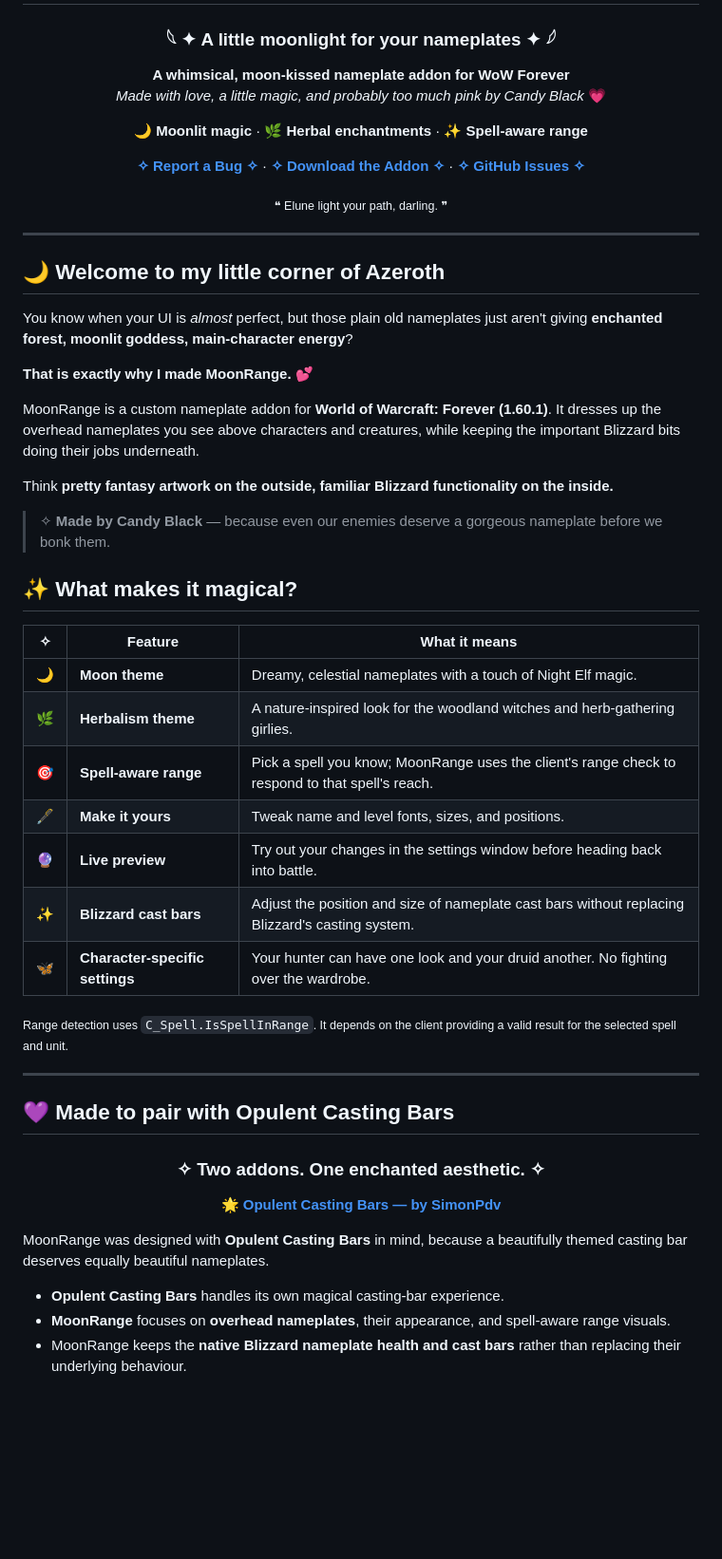
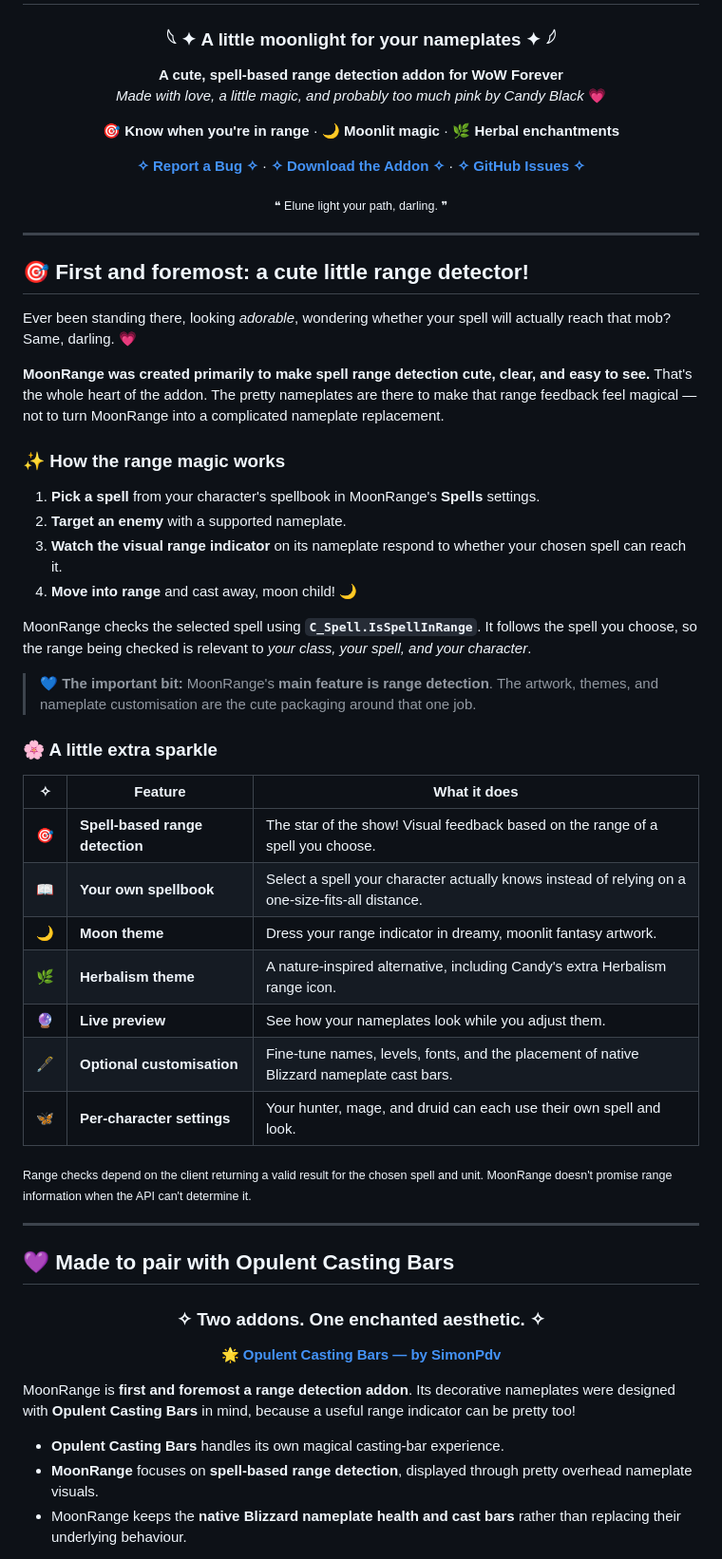
Before and after one commit to Candyblk95/MoonRange, a Markdown page: README.md, the part around one of its changes. Shown at 95% size. Rendered like a GitHub page; blank space fills up the shorter version.

Commit message:
Make spell range detection the central MoonRange README feature

```diff
--- a/README.md
+++ b/README.md
@@ -4,10 +4,10 @@
 
 ### 𓆩 ✦ A little moonlight for your nameplates ✦ 𓆪
 
-**A whimsical, moon-kissed nameplate addon for WoW Forever**
+**A cute, spell-based range detection addon for WoW Forever**
 *Made with love, a little magic, and probably too much pink by Candy Black* 💗
 
-🌙 **Moonlit magic** · 🌿 **Herbal enchantments** · ✨ **Spell-aware range**
+🎯 **Know when you're in range** · 🌙 **Moonlit magic** · 🌿 **Herbal enchantments**
 
 [**✧ Report a Bug ✧**](https://candyblk95.github.io/MoonRange/bug-portal/) · [**✧ Download the Addon ✧**](https://github.com/Candyblk95/MoonRange) · [**✧ GitHub Issues ✧**](https://github.com/Candyblk95/MoonRange/issues)
 
@@ -17,31 +17,36 @@
 
 ---
 
-## 🌙 Welcome to my little corner of Azeroth
+## 🎯 First and foremost: a cute little range detector!
 
-You know when your UI is *almost* perfect, but those plain old nameplates just aren't giving **enchanted forest, moonlit goddess, main-character energy**?
+Ever been standing there, looking *adorable*, wondering whether your spell will actually reach that mob? Same, darling. 💗
 
-**That is exactly why I made MoonRange.** 💕
+**MoonRange was created primarily to make spell range detection cute, clear, and easy to see.** That's the whole heart of the addon. The pretty nameplates are there to make that range feedback feel magical — not to turn MoonRange into a complicated nameplate replacement.
 
-MoonRange is a custom nameplate addon for **World of Warcraft: Forever (1.60.1)**. It dresses up the overhead nameplates you see above characters and creatures, while keeping the important Blizzard bits doing their jobs underneath.
+### ✨ How the range magic works
 
-Think **pretty fantasy artwork on the outside, familiar Blizzard functionality on the inside.**
+1. **Pick a spell** from your character's spellbook in MoonRange's **Spells** settings.
+2. **Target an enemy** with a supported nameplate.
+3. **Watch the visual range indicator** on its nameplate respond to whether your chosen spell can reach it.
+4. **Move into range** and cast away, moon child! 🌙
 
-> ✧ **Made by Candy Black** — because even our enemies deserve a gorgeous nameplate before we bonk them.
+MoonRange checks the selected spell using **`C_Spell.IsSpellInRange`**. It follows the spell you choose, so the range being checked is relevant to *your class, your spell, and your character*.
 
-## ✨ What makes it magical?
+> 💙 **The important bit:** MoonRange's **main feature is range detection**. The artwork, themes, and nameplate customisation are the cute packaging around that one job.
 
-| ✧ | Feature | What it means |
+### 🌸 A little extra sparkle
+
+| ✧ | Feature | What it does |
 |:--:|---|---|
-| 🌙 | **Moon theme** | Dreamy, celestial nameplates with a touch of Night Elf magic. |
-| 🌿 | **Herbalism theme** | A nature-inspired look for the woodland witches and herb-gathering girlies. |
-| 🎯 | **Spell-aware range** | Pick a spell you know; MoonRange uses the client's range check to respond to that spell's reach. |
-| 🖋️ | **Make it yours** | Tweak name and level fonts, sizes, and positions. |
-| 🔮 | **Live preview** | Try out your changes in the settings window before heading back into battle. |
-| ✨ | **Blizzard cast bars** | Adjust the position and size of nameplate cast bars without replacing Blizzard's casting system. |
-| 🦋 | **Character-specific settings** | Your hunter can have one look and your druid another. No fighting over the wardrobe. |
+| 🎯 | **Spell-based range detection** | The star of the show! Visual feedback based on the range of a spell you choose. |
+| 📖 | **Your own spellbook** | Select a spell your character actually knows instead of relying on a one-size-fits-all distance. |
+| 🌙 | **Moon theme** | Dress your range indicator in dreamy, moonlit fantasy artwork. |
+| 🌿 | **Herbalism theme** | A nature-inspired alternative, including Candy's extra Herbalism range icon. |
+| 🔮 | **Live preview** | See how your nameplates look while you adjust them. |
+| 🖋️ | **Optional customisation** | Fine-tune names, levels, fonts, and the placement of native Blizzard nameplate cast bars. |
+| 🦋 | **Per-character settings** | Your hunter, mage, and druid can each use their own spell and look. |
 
-<sub>Range detection uses `C_Spell.IsSpellInRange`. It depends on the client providing a valid result for the selected spell and unit.</sub>
+<sub>Range checks depend on the client returning a valid result for the chosen spell and unit. MoonRange doesn't promise range information when the API can't determine it.</sub>
 
 ---
 
@@ -55,10 +60,10 @@ Think **pretty fantasy artwork on the outside, familiar Blizzard functionality o
 
 </div>
 
-MoonRange was designed with **Opulent Casting Bars** in mind, because a beautifully themed casting bar deserves equally beautiful nameplates.
+MoonRange is **first and foremost a range detection addon**. Its decorative nameplates were designed with **Opulent Casting Bars** in mind, because a useful range indicator can be pretty too!
 
 - **Opulent Casting Bars** handles its own magical casting-bar experience.
-- **MoonRange** focuses on **overhead nameplates**, their appearance, and spell-aware range visuals.
+- **MoonRange** focuses on **spell-based range detection**, displayed through pretty overhead nameplate visuals.
 - MoonRange keeps the **native Blizzard nameplate health and cast bars** rather than replacing their underlying behaviour.
 
 **Artwork credit:** The original nameplate artwork and visual assets used by MoonRange belong to **SimonPdv, creator of Opulent Casting Bars**. Candy Black adapted the artwork for MoonRange and added extra elements, including the **custom configuration GUI** and **Herbalism range icon**. 💙
```
Also changed, not shown: other parts of README.md (+3 -3 lines).
